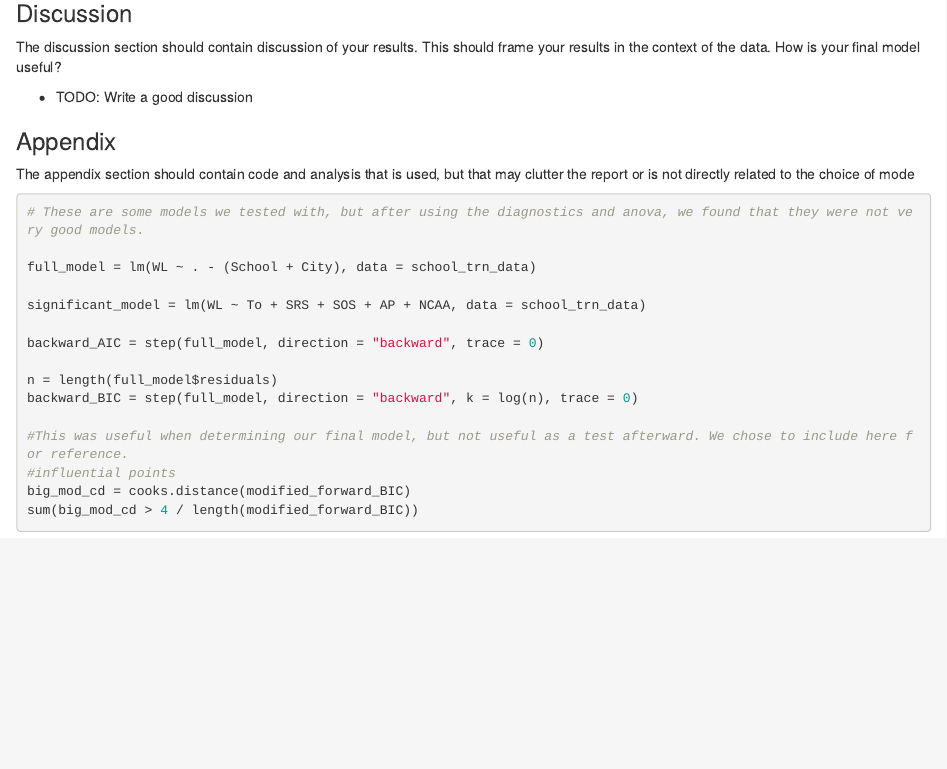
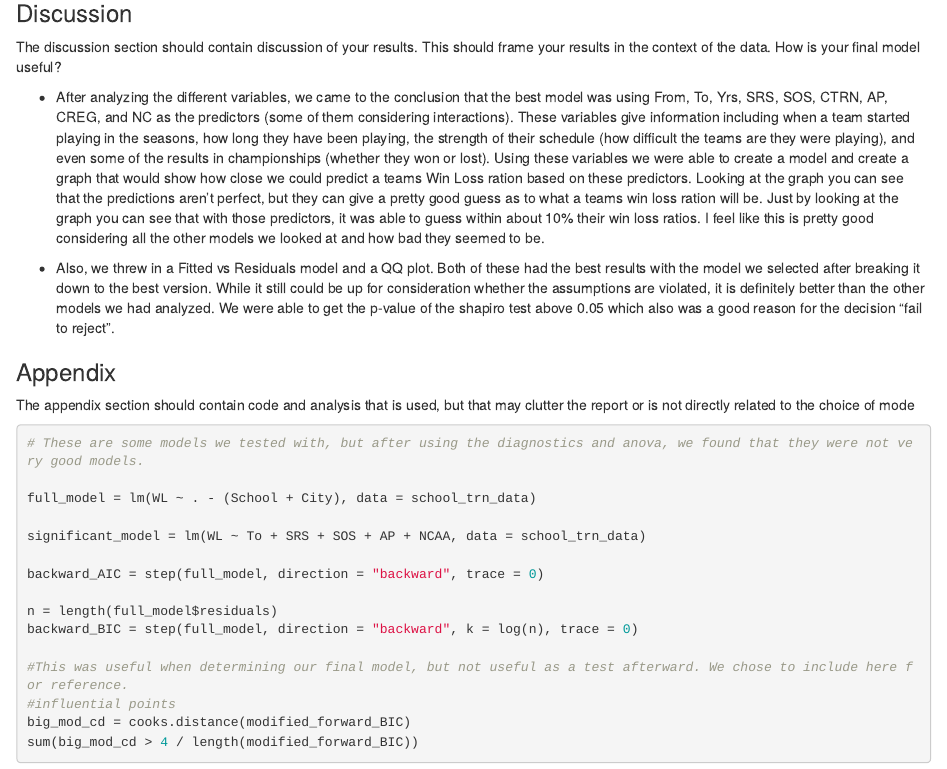
Before and after one commit to JustinCherry/Stat420FinalProject, an R Markdown document (Final_Project_winmill2_wcherry2.Rmd): the page in a window 1100 px wide, from 4260 px down. Rendered offline with R 4.5, knitr and Pandoc, with nearby package versions.

Commit message:
Additions to the discussion section

```diff
--- a/Final_Project_winmill2_wcherry2.Rmd
+++ b/Final_Project_winmill2_wcherry2.Rmd
@@ -173,7 +172,10 @@ The results section should contain numerical or graphical summaries of your resu
 ### Discussion
 The discussion section should contain discussion of your results. This should frame your results in the context of the data. How is your final model useful?
 
-- TODO: Write a good discussion
+- After analyzing the different variables, we came to the conclusion that the best model was using From, To, Yrs, SRS, SOS, CTRN, AP, CREG, and NC as the predictors (some of them considering interactions). These variables give information including when a team started playing in the seasons, how long they have been playing, the strength of their schedule (how difficult the teams are they were playing), and even some of the results in championships (whether they won or lost). Using these variables we were able to create a model and create a graph that would show how close we could predict a teams Win Loss ration based on these predictors. Looking at the graph you can see that the predictions aren't perfect, but they can give a pretty good guess as to what a teams win loss ration will be. Just by looking at the graph you can see that with those predictors, it was able to guess within about 10% their win loss ratios. I feel like this is pretty good considering all the other models we looked at and how bad they seemed to be.
+
+- Also, we threw in a Fitted vs Residuals model and a QQ plot. Both of these had the best results with the model we selected after breaking it down to the best version. While it still could be up for consideration whether the assumptions are violated, it is definitely better than the other models we had analyzed. We were able to get the p-value of the shapiro test above 0.05 which also was a good reason for the decision "fail to reject".
+
 
 ### Appendix
 
```
Also changed, not shown: Final_Project_winmill2_wcherry2.Rmd (3 more changed lines).
